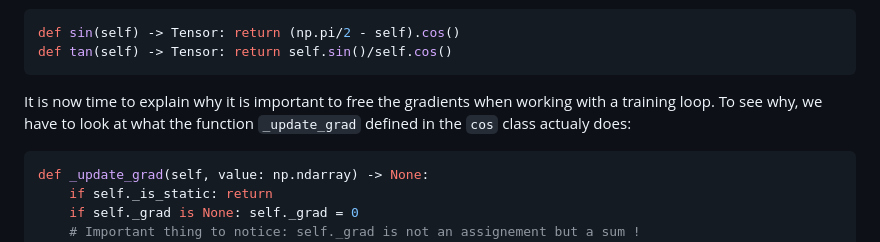
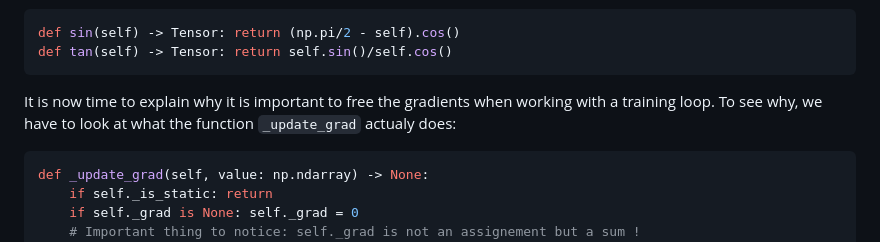
Before and after one commit to goncalogiga/edunets, a Markdown page: README.md, the part around the change. GitHub-like rendering.

````diff
--- a/README.md
+++ b/README.md
@@ -194,7 +194,7 @@ def sin(self) -> Tensor: return (np.pi/2 - self).cos()
 def tan(self) -> Tensor: return self.sin()/self.cos()
 ```
 
-It is now time to explain why it is important to free the gradients when working with a training loop. To see why, we have to look at what the function ```_update_grad``` defined in the ```cos``` class actualy does:
+It is now time to explain why it is important to free the gradients when working with a training loop. To see why, we have to look at what the function ```_update_grad``` actualy does:
 
 ```python
 def _update_grad(self, value: np.ndarray) -> None:
````
